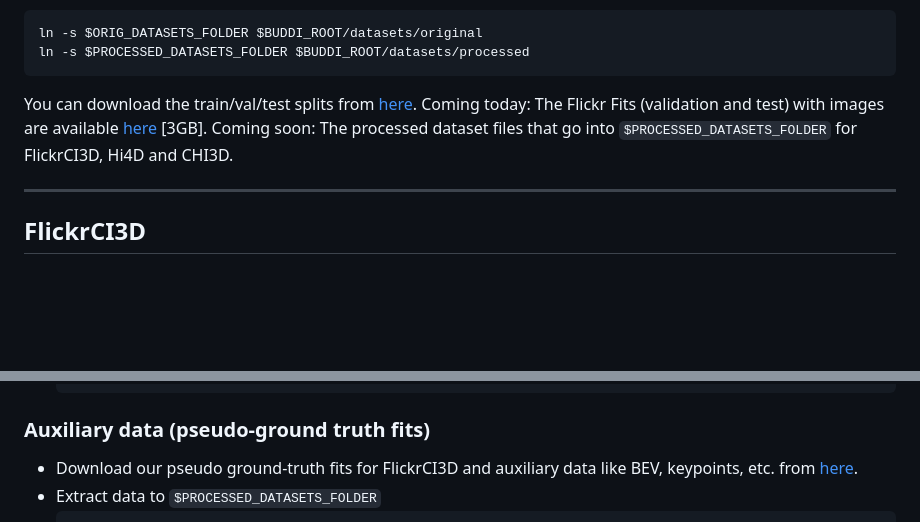
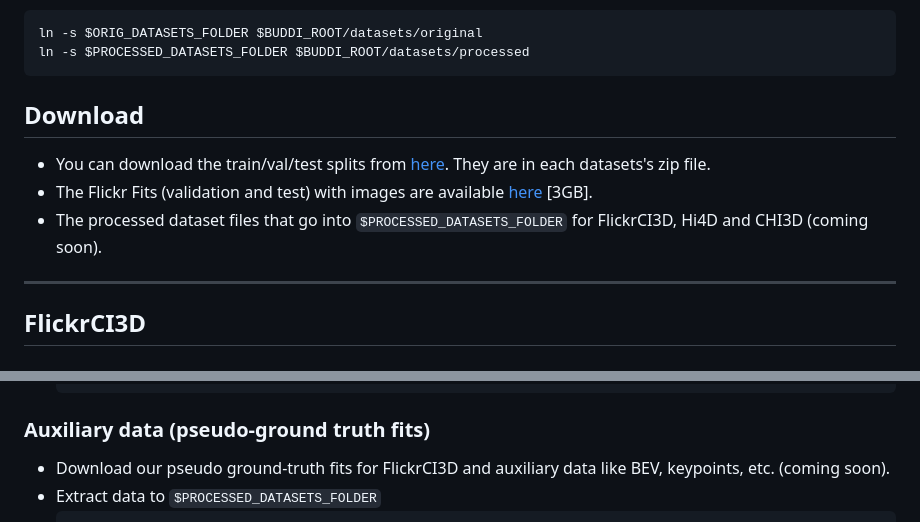
Before and after one commit to muelea/buddi, a Markdown page: documentation/DATA.md, 2 parts joined by grey strips. Rendered like a GitHub page; blank space fills up the shorter version.

````diff
--- a/documentation/DATA.md
+++ b/documentation/DATA.md
@@ -12,9 +12,10 @@ ln -s $ORIG_DATASETS_FOLDER $BUDDI_ROOT/datasets/original
 ln -s $PROCESSED_DATASETS_FOLDER $BUDDI_ROOT/datasets/processed
 ```
 
-You can download the train/val/test splits from [here](https://drive.google.com/drive/folders/1mgV2AwzOhEm2twCpKUJhc1WVL5AYjpXM?usp=sharing).
-Coming today: The Flickr Fits (validation and test) with images are available [here](https://drive.google.com/file/d/1jnZx0ZwN6HOdwqbPCrNRNxCFAWRAsUtL/view?usp=sharing) [3GB].
-Coming soon: The processed dataset files that go into `$PROCESSED_DATASETS_FOLDER` for FlickrCI3D, Hi4D and CHI3D.
+## Download
+- You can download the train/val/test splits from [here](https://drive.google.com/drive/folders/1mgV2AwzOhEm2twCpKUJhc1WVL5AYjpXM?usp=sharing). They are in each datasets's zip file.
+- The Flickr Fits (validation and test) with images are available [here](https://drive.google.com/file/d/1jnZx0ZwN6HOdwqbPCrNRNxCFAWRAsUtL/view?usp=sharing) [3GB].
+- The processed dataset files that go into `$PROCESSED_DATASETS_FOLDER` for FlickrCI3D, Hi4D and CHI3D (coming soon).
 
 ------------
 ## FlickrCI3D
@@ -33,7 +34,7 @@ Coming soon: The processed dataset files that go into `$PROCESSED_DATASETS_FOLDE
     ```
 
 ### Auxiliary data (pseudo-ground truth fits)
-- Download our pseudo ground-truth fits for FlickrCI3D and auxiliary data like BEV, keypoints, etc. from [here](url.url).
+- Download our pseudo ground-truth fits for FlickrCI3D and auxiliary data like BEV, keypoints, etc. (coming soon).
 - Extract data to `$PROCESSED_DATASETS_FOLDER`
     ```bash
     ├── $PROCESSED_DATASETS_FOLDER
````
